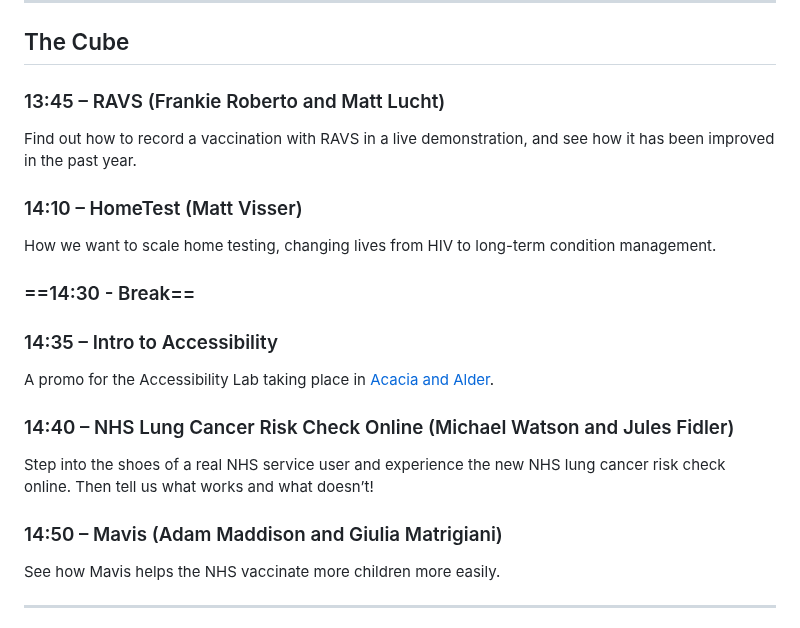
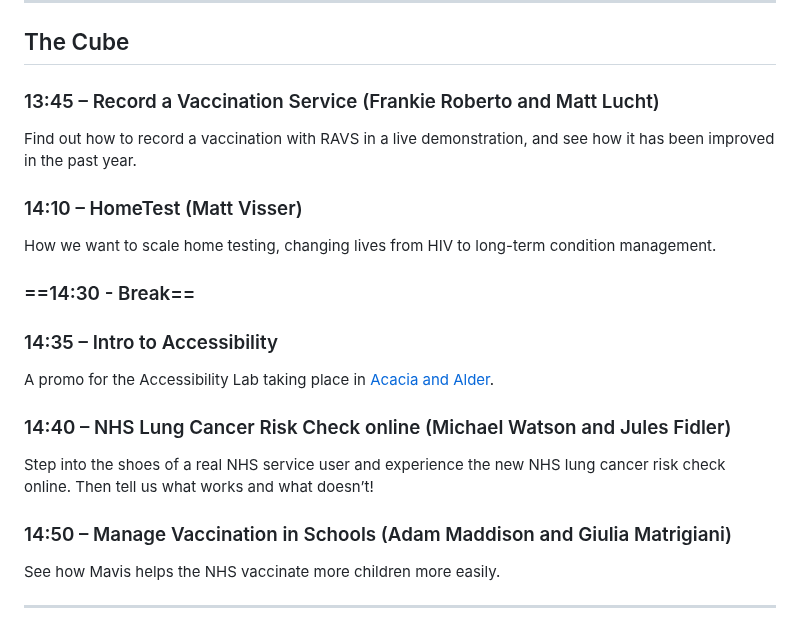
Before and after one commit to NHSDigital/digital-prevention-services-portfolio, a Markdown page: app/events/winter-2025.md, the part around one of its changes. Drawn GitHub-style.

```diff
--- a/app/events/winter-2025.md
+++ b/app/events/winter-2025.md
@@ -57,7 +57,7 @@ See the [venue map](#venue-map). Printed maps are available from reception and o
 
 ## The Cube
 
-### 13:45 – RAVS (Frankie Roberto and Matt Lucht)
+### 13:45 – Record a Vaccination Service (Frankie Roberto and Matt Lucht)
 
 Find out how to record a vaccination with RAVS in a live demonstration, and see how it has been improved in the past year.
 
@@ -71,11 +71,11 @@ How we want to scale home testing, changing lives from HIV to long-term conditio
 
 A promo for the Accessibility Lab taking place in [Acacia and Alder](#acacia-and-alder).
 
-### 14:40 – NHS Lung Cancer Risk Check Online (Michael Watson and Jules Fidler)
+### 14:40 – NHS Lung Cancer Risk Check online (Michael Watson and Jules Fidler)
 
 Step into the shoes of a real NHS service user and experience the new NHS lung cancer risk check online. Then tell us what works and what doesn’t!
 
-### 14:50 – Mavis (Adam Maddison and Giulia Matrigiani)
+### 14:50 – Manage Vaccination in Schools (Adam Maddison and Giulia Matrigiani)
 
 See how Mavis helps the NHS vaccinate more children more easily.
 
```
Also changed, not shown: other parts of app/events/winter-2025.md (+1 -1 lines).
